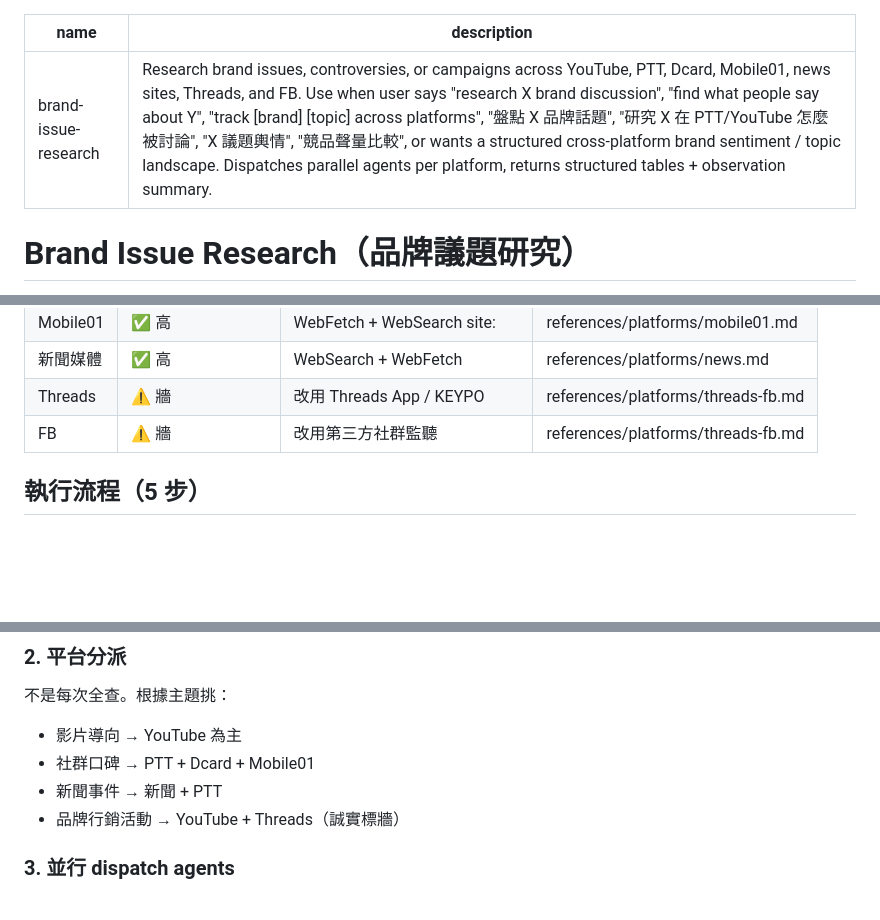
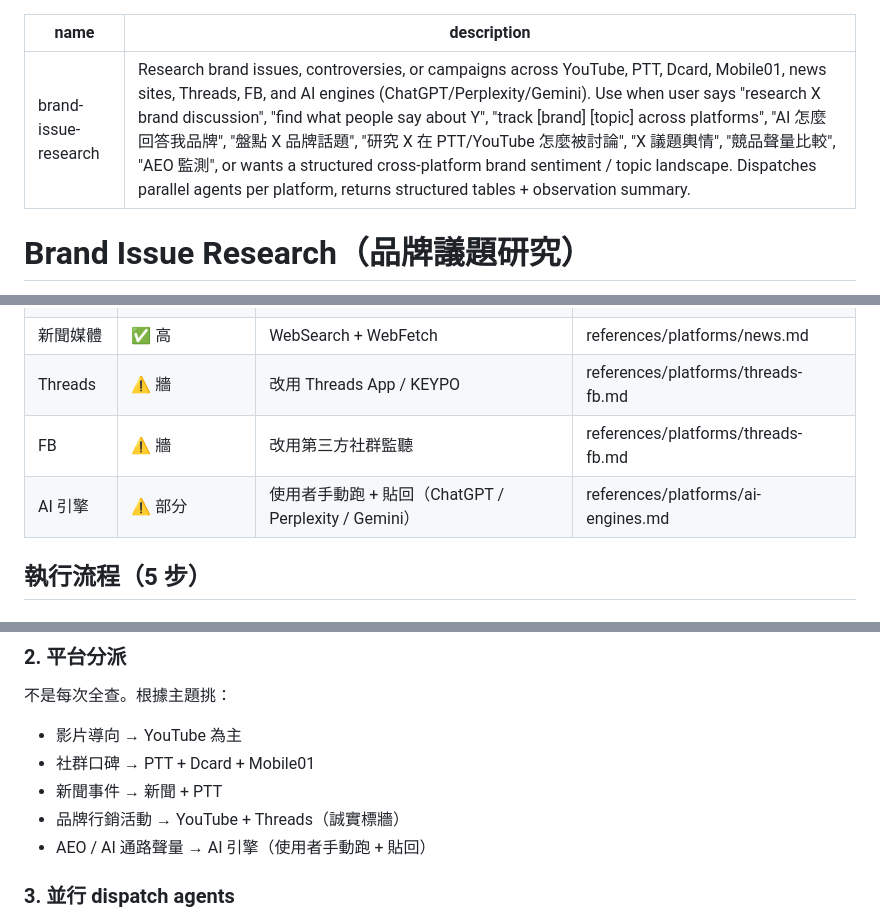
Before and after one commit to tonyace126/brand-research-toolkit, a Markdown page: skills/brand-issue-research/SKILL.md, 3 parts joined by grey strips. Rendered like a GitHub page; blank space fills up the shorter version.

```diff
--- a/skills/brand-issue-research/SKILL.md
+++ b/skills/brand-issue-research/SKILL.md
@@ -1,6 +1,6 @@
 ---
 name: brand-issue-research
-description: Research brand issues, controversies, or campaigns across YouTube, PTT, Dcard, Mobile01, news sites, Threads, and FB. Use when user says "research X brand discussion", "find what people say about Y", "track [brand] [topic] across platforms", "盤點 X 品牌話題", "研究 X 在 PTT/YouTube 怎麼被討論", "X 議題輿情", "競品聲量比較", or wants a structured cross-platform brand sentiment / topic landscape. Dispatches parallel agents per platform, returns structured tables + observation summary.
+description: Research brand issues, controversies, or campaigns across YouTube, PTT, Dcard, Mobile01, news sites, Threads, FB, and AI engines (ChatGPT/Perplexity/Gemini). Use when user says "research X brand discussion", "find what people say about Y", "track [brand] [topic] across platforms", "AI 怎麼回答我品牌", "盤點 X 品牌話題", "研究 X 在 PTT/YouTube 怎麼被討論", "X 議題輿情", "競品聲量比較", "AEO 監測", or wants a structured cross-platform brand sentiment / topic landscape. Dispatches parallel agents per platform, returns structured tables + observation summary.
 ---
 
 # Brand Issue Research（品牌議題研究）
@@ -23,6 +23,7 @@ description: Research brand issues, controversies, or campaigns across YouTube,
 | 新聞媒體 | ✅ 高 | WebSearch + WebFetch | references/platforms/news.md |
 | Threads | ⚠️ 牆 | 改用 Threads App / KEYPO | references/platforms/threads-fb.md |
 | FB | ⚠️ 牆 | 改用第三方社群監聽 | references/platforms/threads-fb.md |
+| AI 引擎 | ⚠️ 部分 | 使用者手動跑 + 貼回（ChatGPT / Perplexity / Gemini） | references/platforms/ai-engines.md |
 
 ## 執行流程（5 步）
 
@@ -38,6 +39,7 @@ description: Research brand issues, controversies, or campaigns across YouTube,
 - 社群口碑 → PTT + Dcard + Mobile01
 - 新聞事件 → 新聞 + PTT
 - 品牌行銷活動 → YouTube + Threads（誠實標牆）
+- AEO / AI 通路聲量 → AI 引擎（使用者手動跑 + 貼回）
 
 ### 3. 並行 dispatch agents
 每平台一個 agent，使用 `references/prompts/parallel-agents.md` 範本。
```
Also changed, not shown: README.md (+12 -0 lines), 1 other file.
